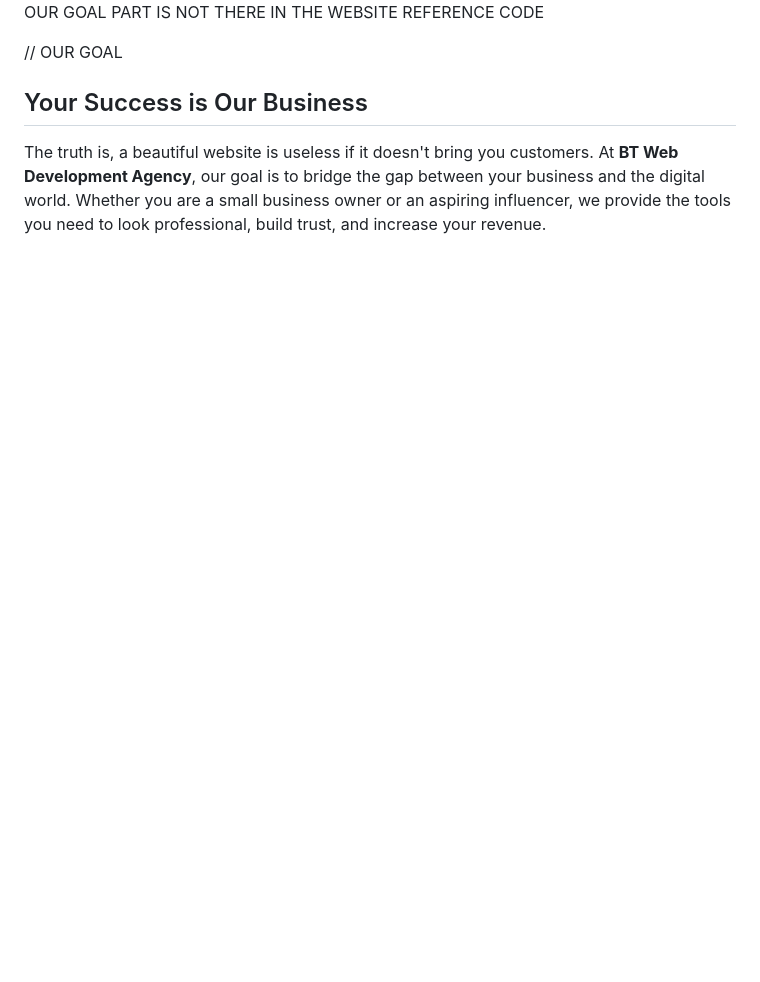
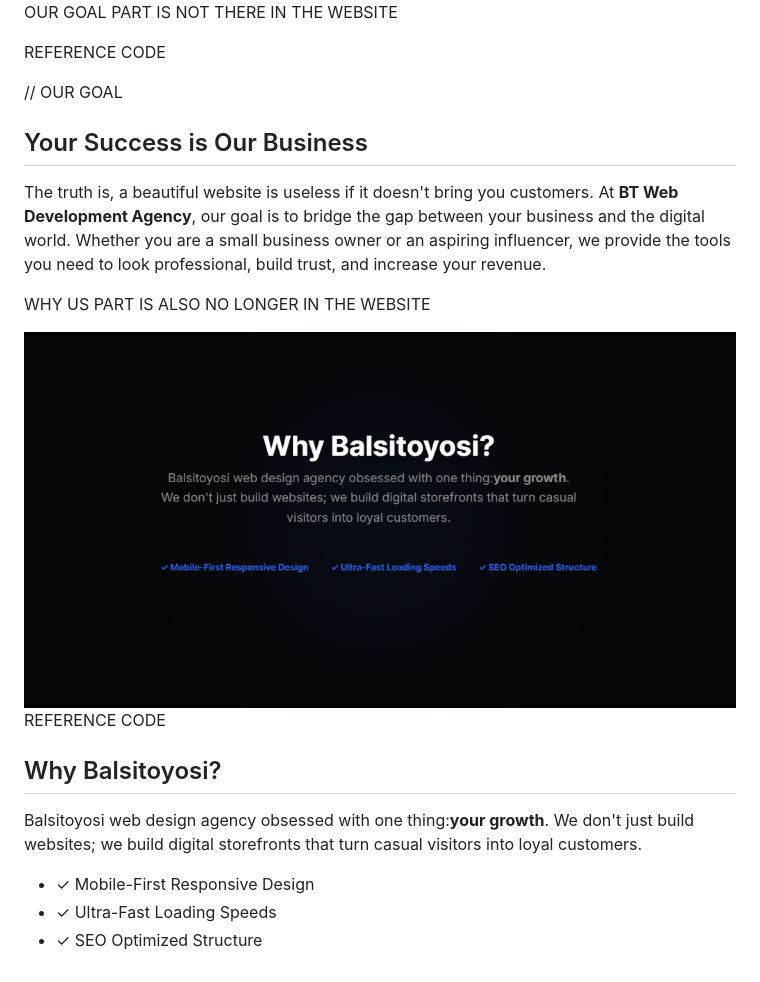
Before and after one commit to RILEYSIN/WEB-DESIGN-AGENCY, a Markdown page: README.MD, the part around the change. Rendered like a GitHub page; pictures changed too: image-1.png (added); blank space fills up the shorter version.

Commit message:
FINAL ISSUE DISCOVERED

```diff
--- a/README.MD
+++ b/README.MD
@@ -42,7 +42,9 @@ IN DESKTOP FORM , MAKE THE IMAGES SHOW LIKE PRICING CARDS, AND THE IMAGE SHOULD
 
 ![alt text](image.png)
 OUR GOAL PART IS NOT THERE IN THE WEBSITE
+
 REFERENCE CODE
+
 <section class="mission glass">
 <div class="mission-content">
 <span class="accent-text">// OUR GOAL</span>
@@ -57,3 +59,24 @@ your revenue.
 </p>
 </div>
 </section>
+
+WHY US PART IS ALSO NO LONGER IN THE WEBSITE
+
+![alt text](image-1.png)
+REFERENCE CODE
+<section class="info-section glass">
+<div class="info-content">
+<h2>Why Balsitoyosi?</h2>
+<p>
+Balsitoyosi web design agency obsessed with one thing:<strong
+            >your growth</strong
+          >. We don't just build websites; we build digital storefronts that
+turn casual visitors into loyal customers.
+</p>
+<ul class="info-list">
+<li>✓ Mobile-First Responsive Design</li>
+<li>✓ Ultra-Fast Loading Speeds</li>
+<li>✓ SEO Optimized Structure</li>
+</ul>
+</div>
+</section>
```
